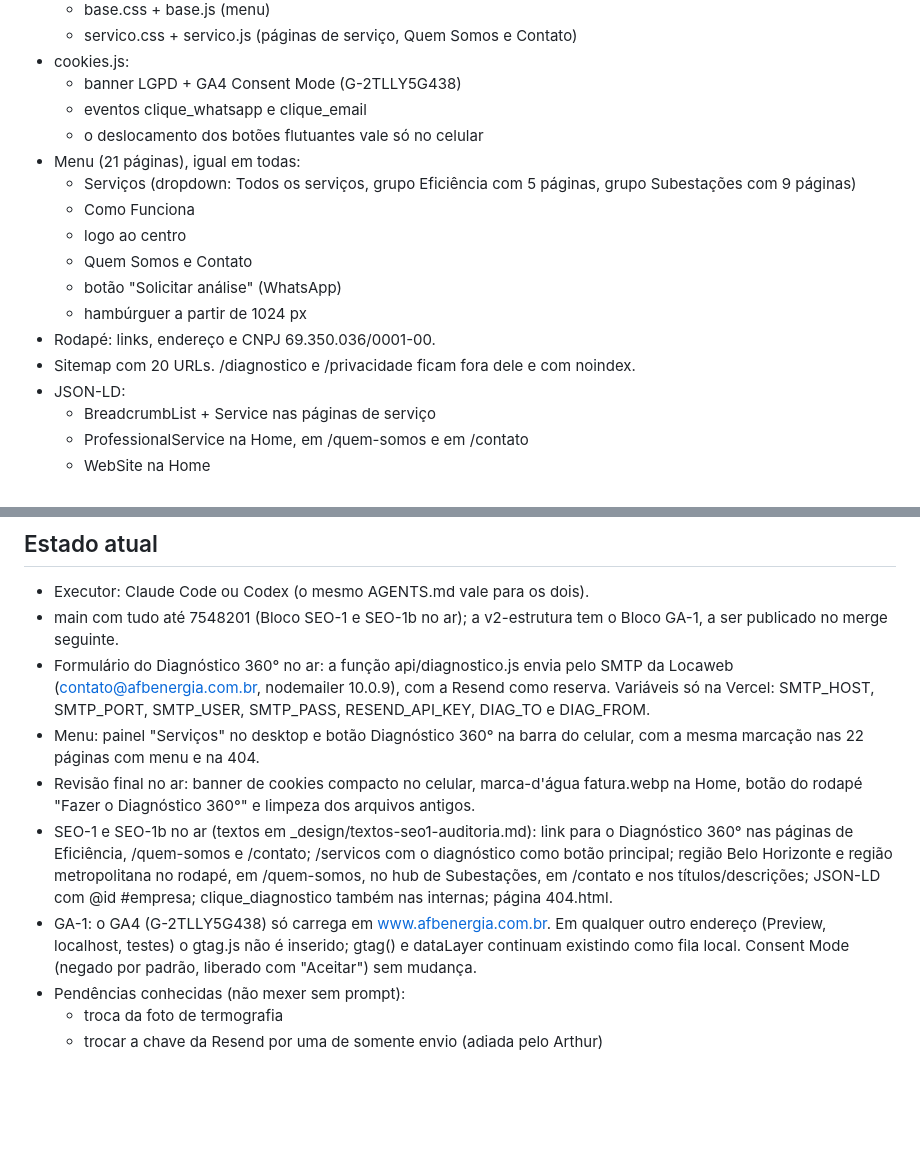
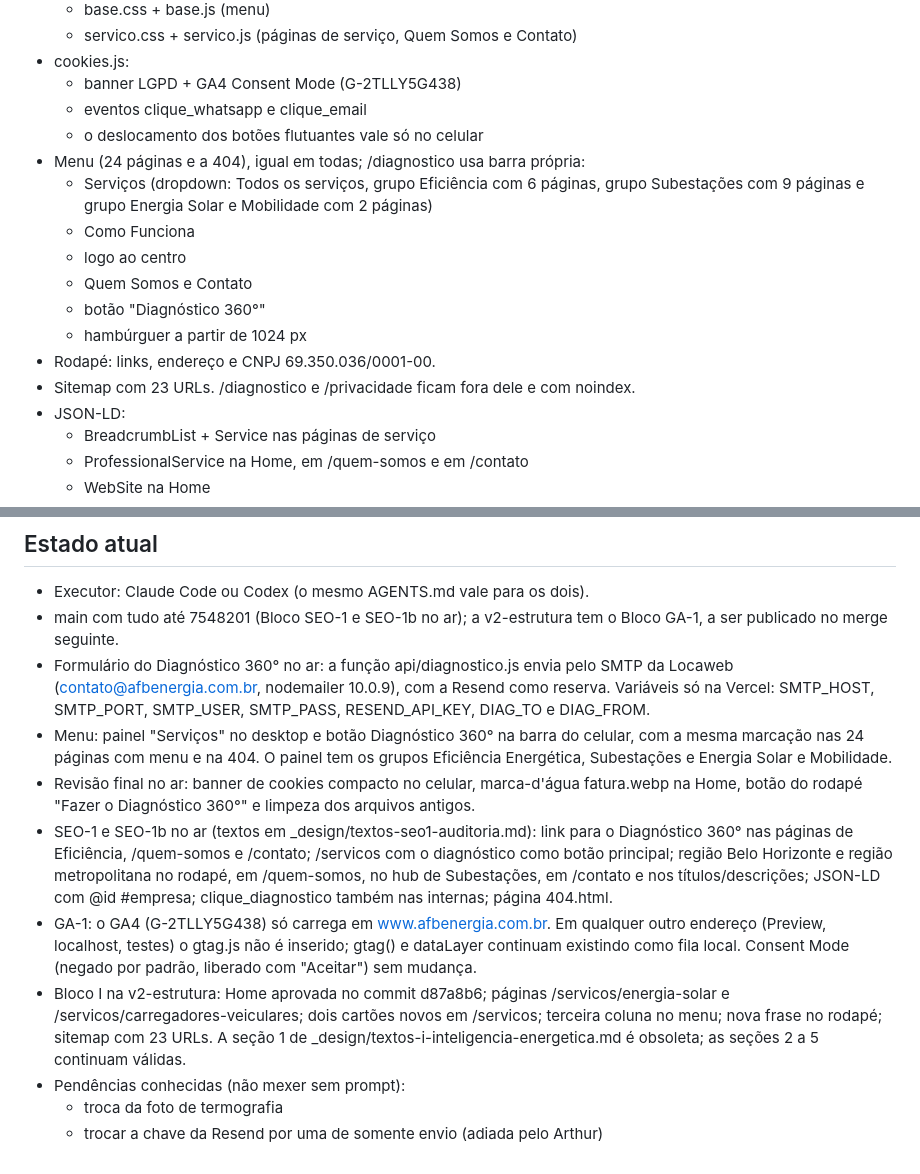
Before and after one commit to artfbrand/Site-AFB-CONSULTORIA, a Markdown page: AGENTS.md, 2 parts joined by grey strips. Drawn GitHub-style; blank space fills up the shorter version.

Commit message:
Docs: estado atual no AGENTS.md

```diff
--- a/AGENTS.md
+++ b/AGENTS.md
@@ -40,15 +40,15 @@
   - banner LGPD + GA4 Consent Mode (G-2TLLY5G438)
   - eventos clique_whatsapp e clique_email
   - o deslocamento dos botões flutuantes vale só no celular
-- Menu (21 páginas), igual em todas:
-  - Serviços (dropdown: Todos os serviços, grupo Eficiência com 5 páginas, grupo Subestações com 9 páginas)
+- Menu (24 páginas e a 404), igual em todas; /diagnostico usa barra própria:
+  - Serviços (dropdown: Todos os serviços, grupo Eficiência com 6 páginas, grupo Subestações com 9 páginas e grupo Energia Solar e Mobilidade com 2 páginas)
   - Como Funciona
   - logo ao centro
   - Quem Somos e Contato
-  - botão "Solicitar análise" (WhatsApp)
+  - botão "Diagnóstico 360°"
   - hambúrguer a partir de 1024 px
 - Rodapé: links, endereço e CNPJ 69.350.036/0001-00.
-- Sitemap com 20 URLs. /diagnostico e /privacidade ficam fora dele e com noindex.
+- Sitemap com 23 URLs. /diagnostico e /privacidade ficam fora dele e com noindex.
 - JSON-LD:
   - BreadcrumbList + Service nas páginas de serviço
   - ProfessionalService na Home, em /quem-somos e em /contato
@@ -86,10 +86,11 @@
 - Executor: Claude Code ou Codex (o mesmo AGENTS.md vale para os dois).
 - main com tudo até 7548201 (Bloco SEO-1 e SEO-1b no ar); a v2-estrutura tem o Bloco GA-1, a ser publicado no merge seguinte.
 - Formulário do Diagnóstico 360° no ar: a função api/diagnostico.js envia pelo SMTP da Locaweb (contato@afbenergia.com.br, nodemailer 10.0.9), com a Resend como reserva. Variáveis só na Vercel: SMTP_HOST, SMTP_PORT, SMTP_USER, SMTP_PASS, RESEND_API_KEY, DIAG_TO e DIAG_FROM.
-- Menu: painel "Serviços" no desktop e botão Diagnóstico 360° na barra do celular, com a mesma marcação nas 22 páginas com menu e na 404.
+- Menu: painel "Serviços" no desktop e botão Diagnóstico 360° na barra do celular, com a mesma marcação nas 24 páginas com menu e na 404. O painel tem os grupos Eficiência Energética, Subestações e Energia Solar e Mobilidade.
 - Revisão final no ar: banner de cookies compacto no celular, marca-d'água fatura.webp na Home, botão do rodapé "Fazer o Diagnóstico 360°" e limpeza dos arquivos antigos.
 - SEO-1 e SEO-1b no ar (textos em _design/textos-seo1-auditoria.md): link para o Diagnóstico 360° nas páginas de Eficiência, /quem-somos e /contato; /servicos com o diagnóstico como botão principal; região Belo Horizonte e região metropolitana no rodapé, em /quem-somos, no hub de Subestações, em /contato e nos títulos/descrições; JSON-LD com @id #empresa; clique_diagnostico também nas internas; página 404.html.
 - GA-1: o GA4 (G-2TLLY5G438) só carrega em www.afbenergia.com.br. Em qualquer outro endereço (Preview, localhost, testes) o gtag.js não é inserido; gtag() e dataLayer continuam existindo como fila local. Consent Mode (negado por padrão, liberado com "Aceitar") sem mudança.
+- Bloco I na v2-estrutura: Home aprovada no commit d87a8b6; páginas /servicos/energia-solar e /servicos/carregadores-veiculares; dois cartões novos em /servicos; terceira coluna no menu; nova frase no rodapé; sitemap com 23 URLs. A seção 1 de _design/textos-i-inteligencia-energetica.md é obsoleta; as seções 2 a 5 continuam válidas.
 - Pendências conhecidas (não mexer sem prompt):
   - troca da foto de termografia
   - trocar a chave da Resend por uma de somente envio (adiada pelo Arthur)
```
Also changed, not shown: _design/textos-i-inteligencia-energetica.md (added, +142 -0 lines).
